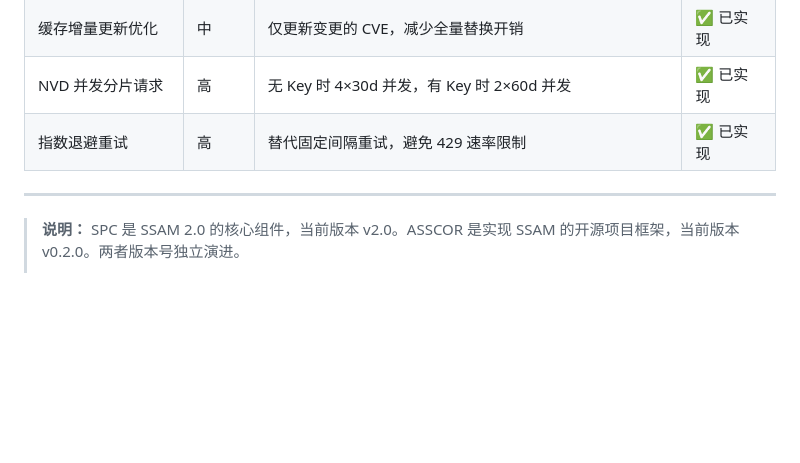
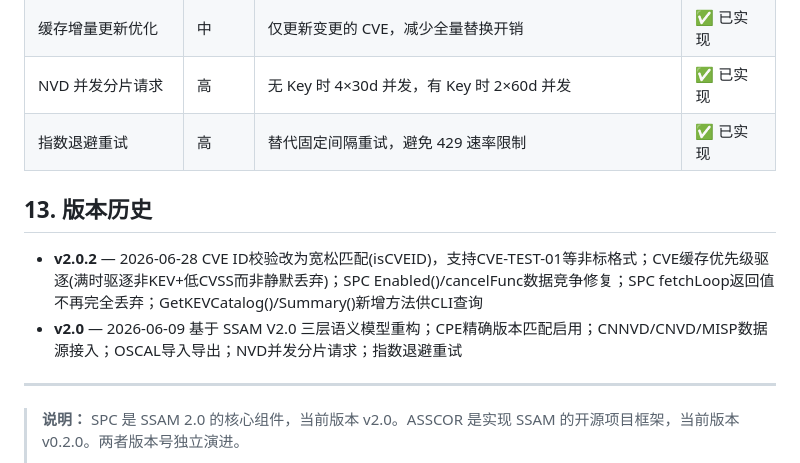
Before and after one commit to chins-xing/Asscor, a Markdown page: docs/SPC安全态势计算模块技术白皮书.md, the part around the change. Rendered like a GitHub page; blank space fills up the shorter version.

```diff
--- a/docs/SPC安全态势计算模块技术白皮书.md
+++ b/docs/SPC安全态势计算模块技术白皮书.md
@@ -460,6 +460,11 @@ SPC 模块运行在 Kernel 端，Agent 通过 mTLS 加密的 gRPC 通道上报
 | NVD 并发分片请求 | 高 | 无 Key 时 4×30d 并发，有 Key 时 2×60d 并发 | ✅ 已实现 |
 | 指数退避重试 | 高 | 替代固定间隔重试，避免 429 速率限制 | ✅ 已实现 |
 
+## 13. 版本历史
+
+- **v2.0.2** — 2026-06-28 CVE ID校验改为宽松匹配(isCVEID)，支持CVE-TEST-01等非标格式；CVE缓存优先级驱逐(满时驱逐非KEV+低CVSS而非静默丢弃)；SPC Enabled()/cancelFunc数据竞争修复；SPC fetchLoop返回值不再完全丢弃；GetKEVCatalog()/Summary()新增方法供CLI查询
+- **v2.0** — 2026-06-09 基于 SSAM V2.0 三层语义模型重构；CPE精确版本匹配启用；CNNVD/CNVD/MISP数据源接入；OSCAL导入导出；NVD并发分片请求；指数退避重试
+
 ---
 
 > **说明：** SPC 是 SSAM 2.0 的核心组件，当前版本 v2.0。ASSCOR 是实现 SSAM 的开源项目框架，当前版本 v0.2.0。两者版本号独立演进。
```
Also changed, not shown: docs/工程实现白皮书.md (+1 -0 lines).
